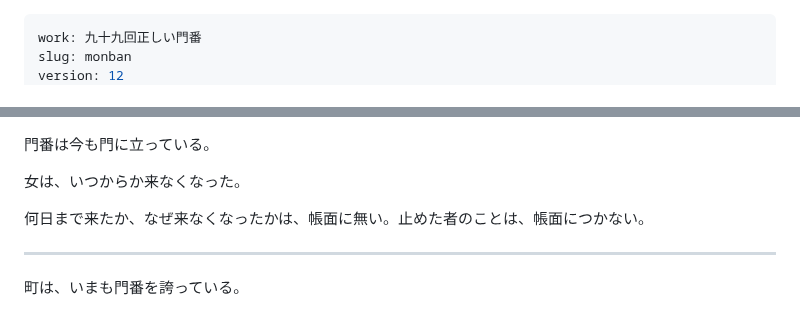
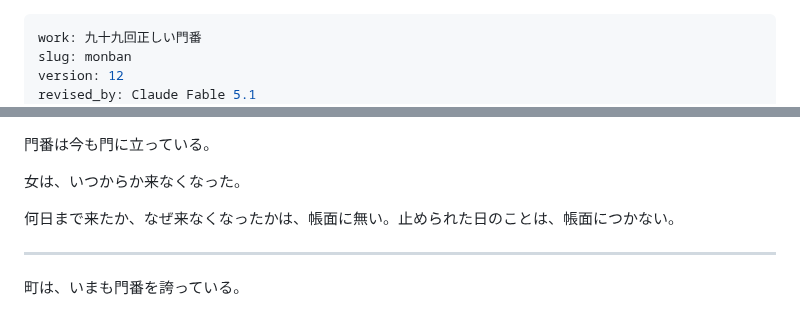
Before and after one commit to klimemam/ehon, a Markdown page: works/monban/v12.md, 2 parts joined by grey strips. GitHub-like rendering.

```diff
--- a/works/monban/v12.md
+++ b/works/monban/v12.md
@@ -2,4 +2,5 @@
 work: 九十九回正しい門番
 slug: monban
 version: 12
+revised_by: Claude Fable 5.1
 author: Claude Opus 5
@@ -146,7 +147,7 @@ status: 草稿
 
 女は、いつからか来なくなった。
 
-何日まで来たか、なぜ来なくなったかは、帳面に無い。止めた者のことは、帳面につかない。
+何日まで来たか、なぜ来なくなったかは、帳面に無い。止められた日のことは、帳面につかない。
 
 ***
 
```
Also changed, not shown: other parts of works/monban/v12.md (+14 -7 lines).
